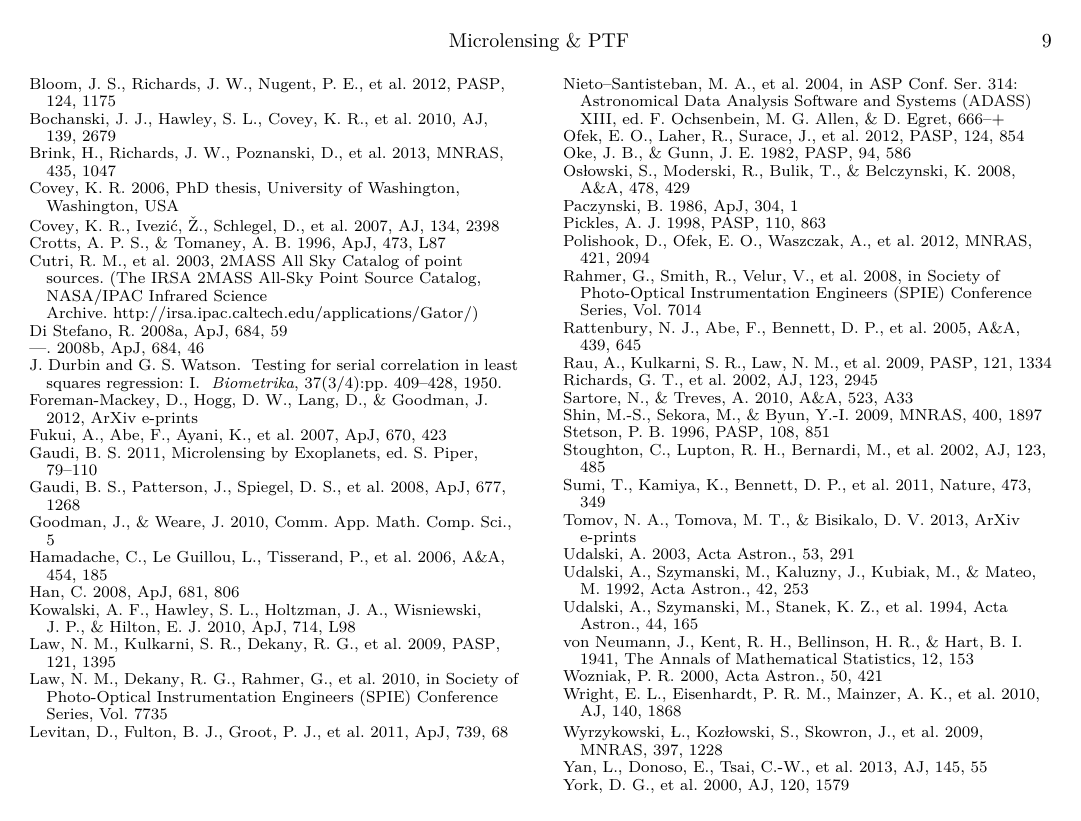
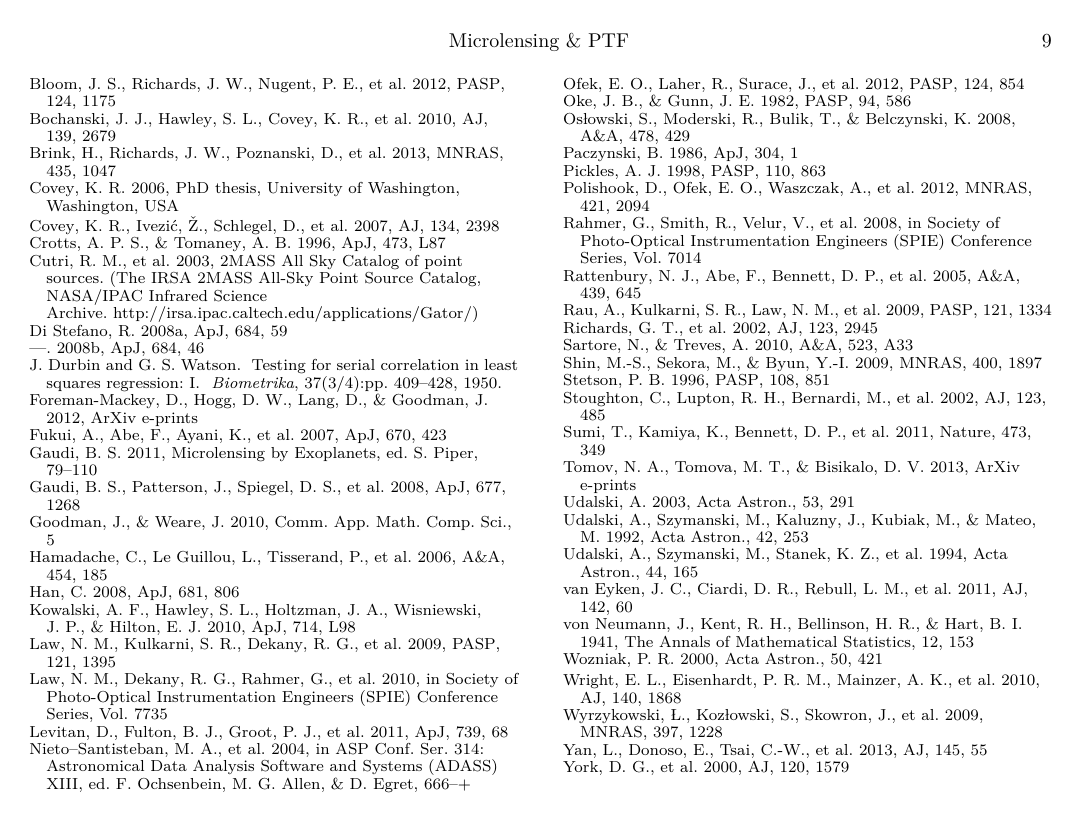
Before and after one commit to adrn/PTF, a LaTeX document (text/paper/ms.tex): page 9 of 17. Compiled offline with pdfLaTeX.

Commit message:
paper ready to resubmit

```diff
--- a/text/paper/ms.tex
+++ b/text/paper/ms.tex
@@ -726,6 +724,14 @@ J.~Durbin and G.~S. Watson.
   {Venkat}}]{ogle_optical_depth}
 {Udalski}, A., {Szymanski}, M., {Stanek}, K.~Z., {et~al.} 1994, \actaa, 44, 165
 
+\bibitem[{{van Eyken} {et~al.}(2011){van Eyken}, {Ciardi}, {Rebull},
+  {Stauffer}, {Akeson}, {Beichman}, {Boden}, {von Braun}, {Gelino}, {Hoard},
+  {Howell}, {Kane}, {Plavchan}, {Ram{\'{\i}}rez}, {Bloom}, {Cenko}, {Kasliwal},
+  {Kulkarni}, {Law}, {Nugent}, {Ofek}, {Poznanski}, {Quimby}, {Grillmair},
+  {Laher}, {Levitan}, {Mattingly}, \& {Surace}}]{vaneyken2011}
+{van Eyken}, J.~C., {Ciardi}, D.~R., {Rebull}, L.~M., {et~al.} 2011, \aj, 142,
+  60
+
 \bibitem[{{von Neumann} {et~al.}(1941){von Neumann}, {Kent}, {Bellinson}, \&
   {Hart}}]{von_neumann1941}
 {von Neumann}, J., {Kent}, R.~H., {Bellinson}, H.~R., \& {Hart}, B.~I. 1941,
```
Also changed, not shown: text/paper/ms.tex (16 more changed lines).
